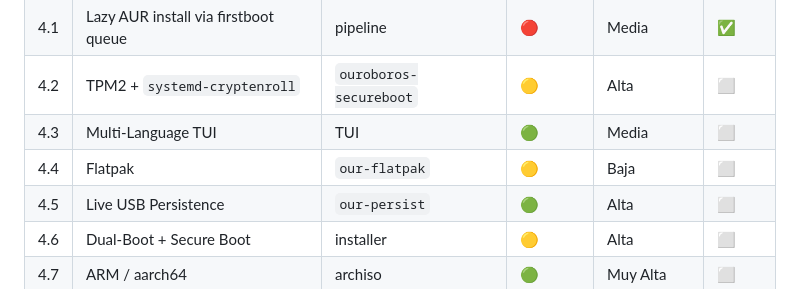
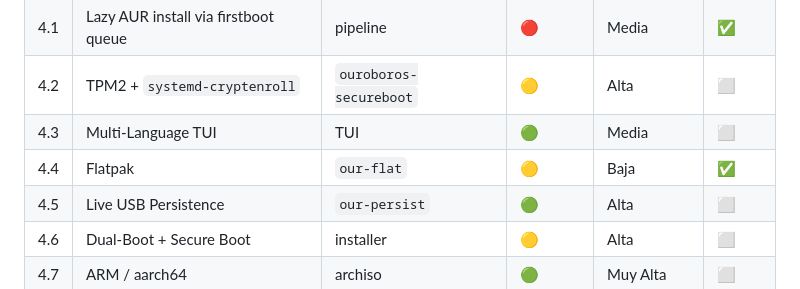
Before and after one commit to Arkh-Ur/ouroborOS, a Markdown page: docs/PHASE_4_PLAN.md, the part around the change. Drawn GitHub-style.

Commit message:
docs(phase-4): mark Milestone 4.4 our-flat as complete

```diff
--- a/docs/PHASE_4_PLAN.md
+++ b/docs/PHASE_4_PLAN.md
@@ -221,7 +221,7 @@ Requiere perfil archiso separado + ajustes en bootloader (UEFI via EDKII).
 | 4.1 | Lazy AUR install via firstboot queue | pipeline | 🔴 | Media | ✅ |
 | 4.2 | TPM2 + `systemd-cryptenroll` | `ouroboros-secureboot` | 🟡 | Alta | ⬜ |
 | 4.3 | Multi-Language TUI | TUI | 🟢 | Media | ⬜ |
-| 4.4 | Flatpak | `our-flatpak` | 🟡 | Baja | ⬜ |
+| 4.4 | Flatpak | `our-flat` | 🟡 | Baja | ✅ |
 | 4.5 | Live USB Persistence | `our-persist` | 🟢 | Alta | ⬜ |
 | 4.6 | Dual-Boot + Secure Boot | installer | 🟡 | Alta | ⬜ |
 | 4.7 | ARM / aarch64 | archiso | 🟢 | Muy Alta | ⬜ |
```
